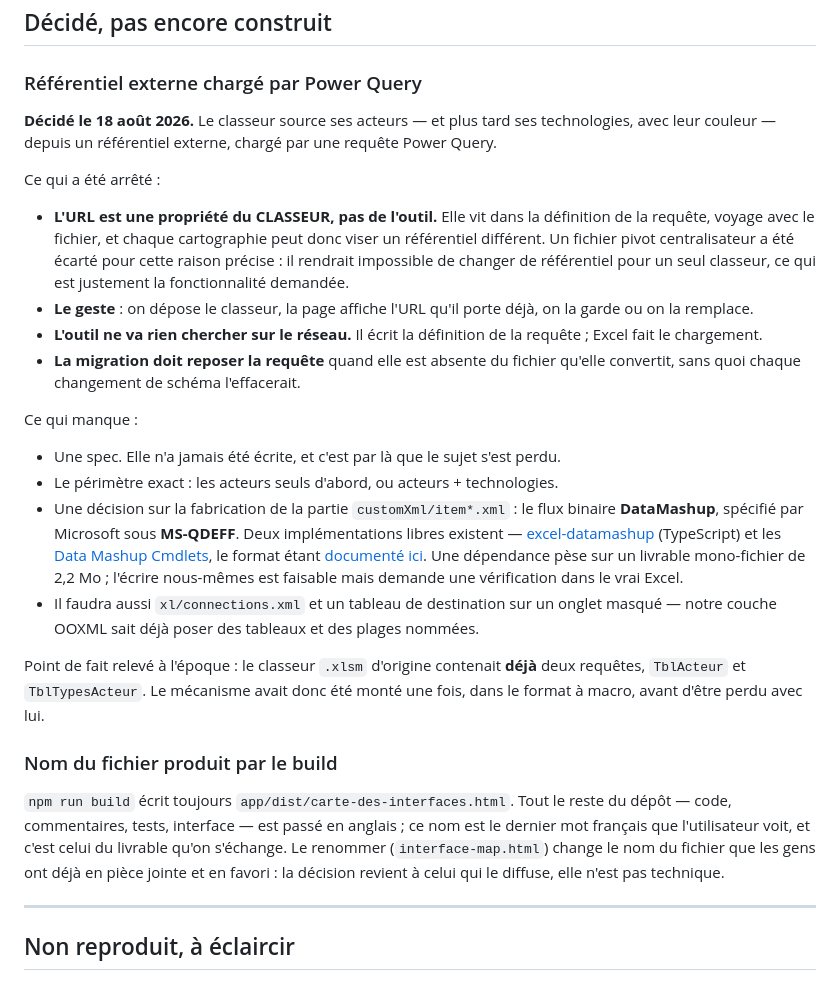
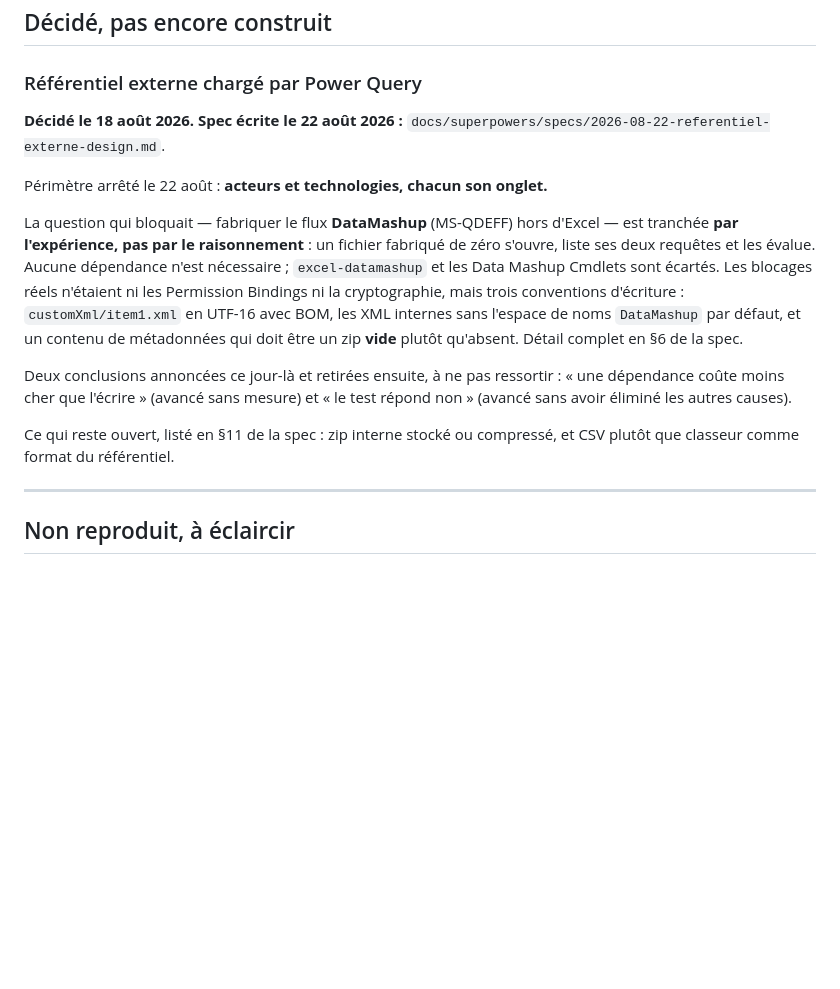
Before and after one commit to arnaudroubinet/interface-map, a Markdown page: docs/BACKLOG.md, the part around the change. Rendered like a GitHub page; blank space fills up the shorter version.

Commit message:
docs: spec and plan for the external Power Query referential

```diff
--- a/docs/BACKLOG.md
+++ b/docs/BACKLOG.md
@@ -17,51 +17,27 @@ cases cochées cesse d'être lue.
 
 ### Référentiel externe chargé par Power Query
 
-**Décidé le 18 août 2026.** Le classeur source ses acteurs — et plus tard ses
-technologies, avec leur couleur — depuis un référentiel externe, chargé par une
-requête Power Query.
+**Décidé le 18 août 2026. Spec écrite le 22 août 2026 :**
+`docs/superpowers/specs/2026-08-22-referentiel-externe-design.md`.
 
-Ce qui a été arrêté :
+Périmètre arrêté le 22 août : **acteurs et technologies, chacun son onglet.**
 
-- **L'URL est une propriété du CLASSEUR, pas de l'outil.** Elle vit dans la
-  définition de la requête, voyage avec le fichier, et chaque cartographie peut
-  donc viser un référentiel différent. Un fichier pivot centralisateur a été
-  écarté pour cette raison précise : il rendrait impossible de changer de
-  référentiel pour un seul classeur, ce qui est justement la fonctionnalité
-  demandée.
-- **Le geste** : on dépose le classeur, la page affiche l'URL qu'il porte déjà,
-  on la garde ou on la remplace.
-- **L'outil ne va rien chercher sur le réseau.** Il écrit la définition de la
-  requête ; Excel fait le chargement.
-- **La migration doit reposer la requête** quand elle est absente du fichier
-  qu'elle convertit, sans quoi chaque changement de schéma l'effacerait.
+La question qui bloquait — fabriquer le flux **DataMashup** (MS-QDEFF) hors
+d'Excel — est tranchée **par l'expérience, pas par le raisonnement** : un fichier
+fabriqué de zéro s'ouvre, liste ses deux requêtes et les évalue. Aucune
+dépendance n'est nécessaire ; `excel-datamashup` et les Data Mashup Cmdlets sont
+écartés. Les blocages réels n'étaient ni les Permission Bindings ni la
+cryptographie, mais trois conventions d'écriture : `customXml/item1.xml` en
+UTF-16 avec BOM, les XML internes sans l'espace de noms `DataMashup` par défaut,
+et un contenu de métadonnées qui doit être un zip **vide** plutôt qu'absent.
+Détail complet en §6 de la spec.
 
-Ce qui manque :
+Deux conclusions annoncées ce jour-là et retirées ensuite, à ne pas ressortir :
+« une dépendance coûte moins cher que l'écrire » (avancé sans mesure) et « le
+test répond non » (avancé sans avoir éliminé les autres causes).
 
-- Une spec. Elle n'a jamais été écrite, et c'est par là que le sujet s'est perdu.
-- Le périmètre exact : les acteurs seuls d'abord, ou acteurs + technologies.
-- Une décision sur la fabrication de la partie `customXml/item*.xml` : le flux
-  binaire **DataMashup**, spécifié par Microsoft sous **MS-QDEFF**. Deux
-  implémentations libres existent — [excel-datamashup](https://github.com/Vladinator/excel-datamashup)
-  (TypeScript) et les [Data Mashup Cmdlets](https://bengribaudo.com/tools/datamashupcmdlets),
-  le format étant [documenté ici](https://bengribaudo.com/blog/2020/04/22/5198/data-mashup-binary-stream).
-  Une dépendance pèse sur un livrable mono-fichier de 2,2 Mo ; l'écrire nous-mêmes
-  est faisable mais demande une vérification dans le vrai Excel.
-- Il faudra aussi `xl/connections.xml` et un tableau de destination sur un onglet
-  masqué — notre couche OOXML sait déjà poser des tableaux et des plages nommées.
-
-Point de fait relevé à l'époque : le classeur `.xlsm` d'origine contenait **déjà**
-deux requêtes, `TblActeur` et `TblTypesActeur`. Le mécanisme avait donc été monté
-une fois, dans le format à macro, avant d'être perdu avec lui.
-
-### Nom du fichier produit par le build
-
-`npm run build` écrit toujours `app/dist/carte-des-interfaces.html`. Tout le
-reste du dépôt — code, commentaires, tests, interface — est passé en anglais ;
-ce nom est le dernier mot français que l'utilisateur voit, et c'est celui du
-livrable qu'on s'échange. Le renommer (`interface-map.html`) change le nom du
-fichier que les gens ont déjà en pièce jointe et en favori : la décision revient
-à celui qui le diffuse, elle n'est pas technique.
+Ce qui reste ouvert, listé en §11 de la spec : zip interne stocké ou compressé,
+et CSV plutôt que classeur comme format du référentiel.
 
 ---
 
```
Also changed, not shown: 2 other files.
